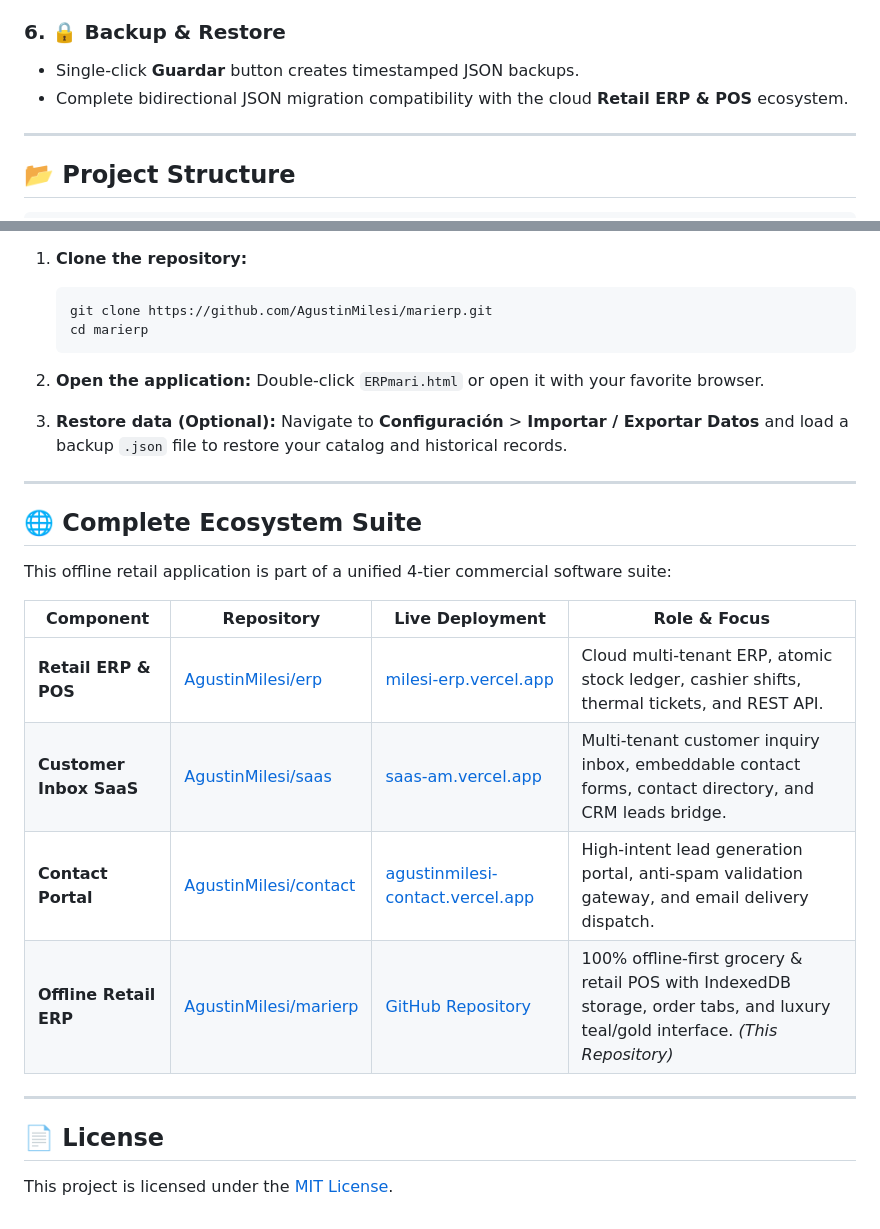
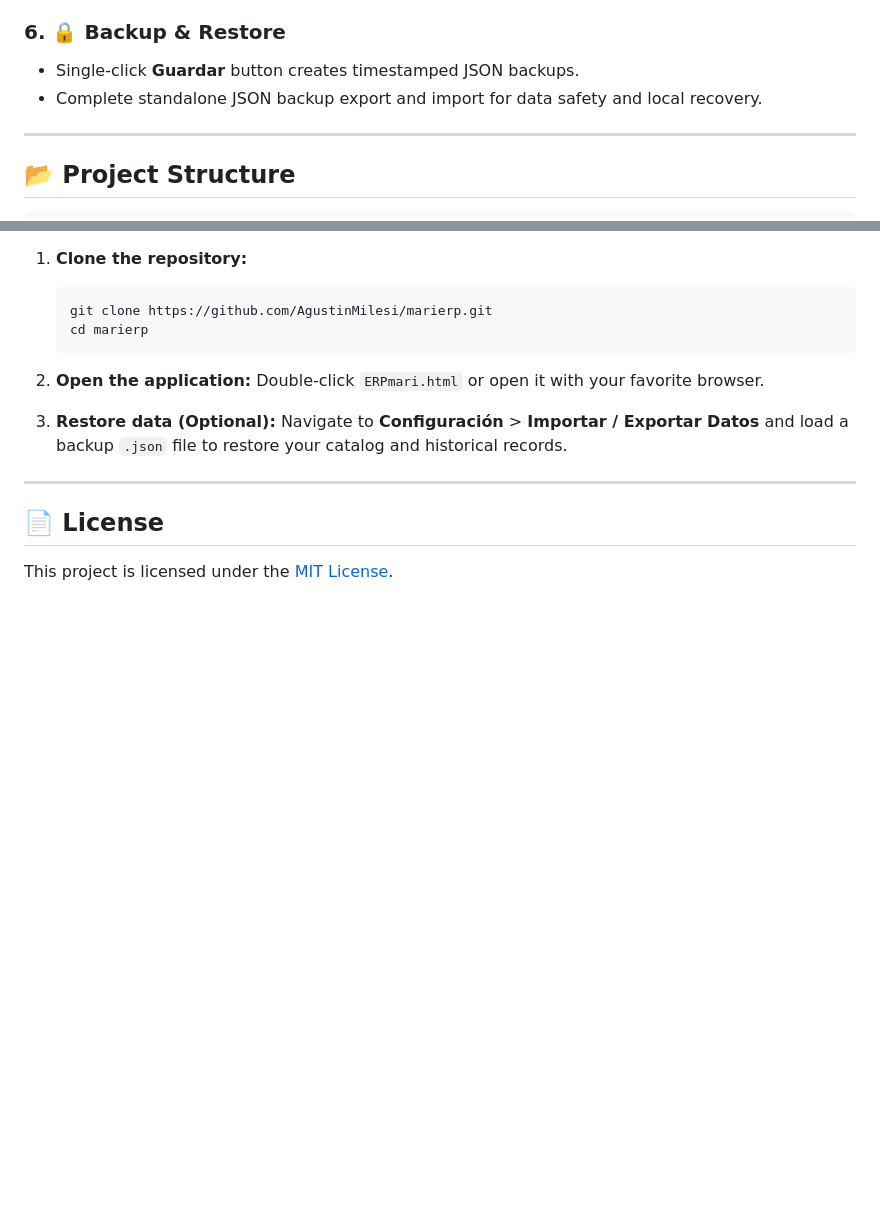
Before and after one commit to AgustinMilesi/marierp, a Markdown page: README.md, 2 parts joined by grey strips. GitHub-like rendering; blank space fills up the shorter version.

Commit message:
docs: present marierp as standalone unitary retail ERP [ECC suite]

```diff
--- a/README.md
+++ b/README.md
@@ -62,7 +62,7 @@ The application features a modern luxury palette inspired by premier financial a
 
 ### 6. 🔒 Backup & Restore
 - Single-click **Guardar** button creates timestamped JSON backups.
-- Complete bidirectional JSON migration compatibility with the cloud **Retail ERP & POS** ecosystem.
+- Complete standalone JSON backup export and import for data safety and local recovery.
 
 ---
 
@@ -97,19 +97,6 @@ No `npm install`, build step, or server configuration required:
 
 ---
 
-## 🌐 Complete Ecosystem Suite
-
-This offline retail application is part of a unified 4-tier commercial software suite:
-
-| Component | Repository | Live Deployment | Role & Focus |
-|---|---|---|---|
-| **Retail ERP & POS** | [AgustinMilesi/erp](https://github.com/AgustinMilesi/erp) | [milesi-erp.vercel.app](https://milesi-erp.vercel.app) | Cloud multi-tenant ERP, atomic stock ledger, cashier shifts, thermal tickets, and REST API. |
-| **Customer Inbox SaaS** | [AgustinMilesi/saas](https://github.com/AgustinMilesi/saas) | [saas-am.vercel.app](https://saas-am.vercel.app) | Multi-tenant customer inquiry inbox, embeddable contact forms, contact directory, and CRM leads bridge. |
-| **Contact Portal** | [AgustinMilesi/contact](https://github.com/AgustinMilesi/contact) | [agustinmilesi-contact.vercel.app](https://agustinmilesi-contact.vercel.app) | High-intent lead generation portal, anti-spam validation gateway, and email delivery dispatch. |
-| **Offline Retail ERP** | [AgustinMilesi/marierp](https://github.com/AgustinMilesi/marierp) | [GitHub Repository](https://github.com/AgustinMilesi/marierp) | 100% offline-first grocery & retail POS with IndexedDB storage, order tabs, and luxury teal/gold interface. *(This Repository)* |
-
----
-
 ## 📄 License
 
 This project is licensed under the [MIT License](LICENSE).
```
